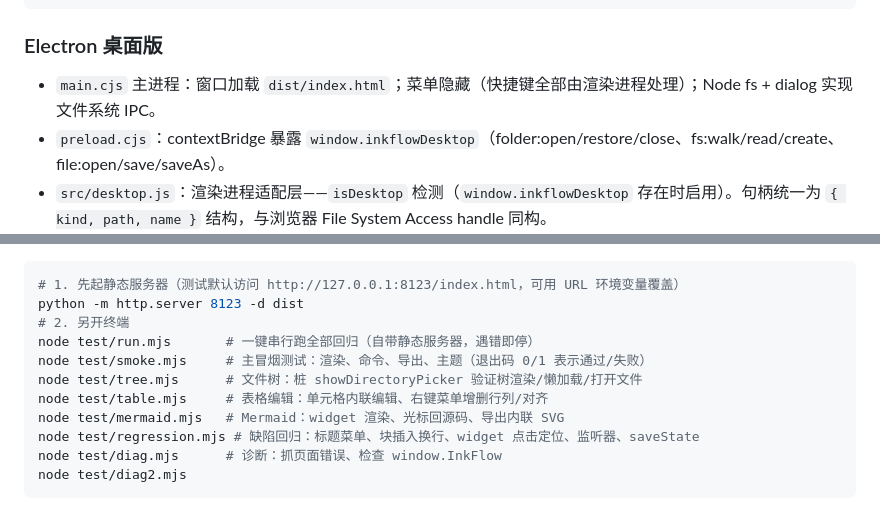
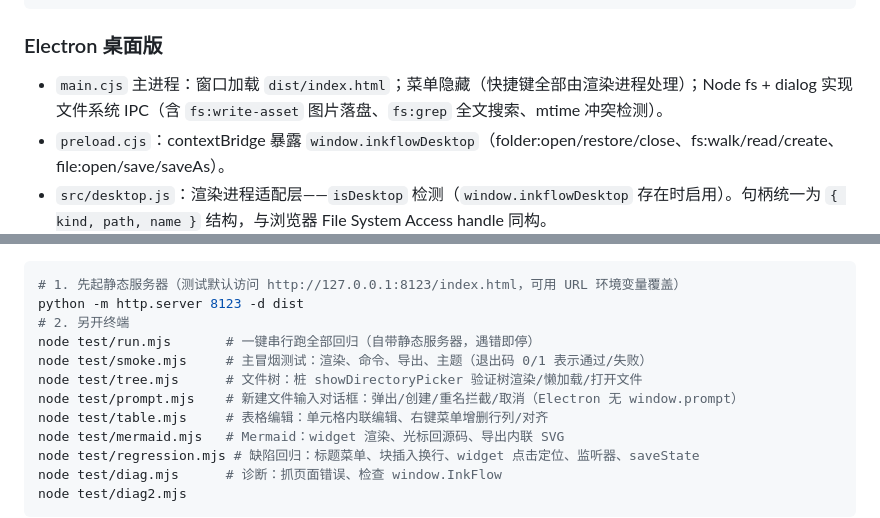
Before and after one commit to whymesocooll/markdown, a Markdown page: AGENTS.md, 2 parts joined by grey strips. Rendered like a GitHub page.

```diff
--- a/AGENTS.md
+++ b/AGENTS.md
@@ -19,7 +19,7 @@ npm run smoke:desktop    # Electron 冒烟：preload 桥 + 编辑器挂载 + 文
 
 ### Electron 桌面版
 
-- `main.cjs` 主进程：窗口加载 `dist/index.html`；菜单隐藏（快捷键全部由渲染进程处理）；Node fs + dialog 实现文件系统 IPC。
+- `main.cjs` 主进程：窗口加载 `dist/index.html`；菜单隐藏（快捷键全部由渲染进程处理）；Node fs + dialog 实现文件系统 IPC（含 `fs:write-asset` 图片落盘、`fs:grep` 全文搜索、mtime 冲突检测）。
 - `preload.cjs`：contextBridge 暴露 `window.inkflowDesktop`（folder:open/restore/close、fs:walk/read/create、file:open/save/saveAs）。
 - `src/desktop.js`：渲染进程适配层——`isDesktop` 检测（`window.inkflowDesktop` 存在时启用）。句柄统一为 `{ kind, path, name }` 结构，与浏览器 File System Access handle 同构。
 - `filetree.js` / `files.js` 双后端：Electron 走 IPC，浏览器走 File System Access API（行为不变，测试可继续用浏览器环境）。**Electron 模式比较文件用 `path`（`main.js` 里 `key(h)` 辅助函数），不要用对象引用比较。**
@@ -41,6 +41,7 @@ python -m http.server 8123 -d dist
 node test/run.mjs       # 一键串行跑全部回归（自带静态服务器，遇错即停）
 node test/smoke.mjs     # 主冒烟测试：渲染、命令、导出、主题（退出码 0/1 表示通过/失败）
 node test/tree.mjs      # 文件树：桩 showDirectoryPicker 验证树渲染/懒加载/打开文件
+node test/prompt.mjs    # 新建文件输入对话框：弹出/创建/重名拦截/取消（Electron 无 window.prompt）
 node test/table.mjs     # 表格编辑：单元格内联编辑、右键菜单增删行列/对齐
 node test/mermaid.mjs   # Mermaid：widget 渲染、光标回源码、导出内联 SVG
 node test/regression.mjs # 缺陷回归：标题菜单、块插入换行、widget 点击定位、监听器、saveState
```
Also changed, not shown: other parts of AGENTS.md (+9 -8 lines).
